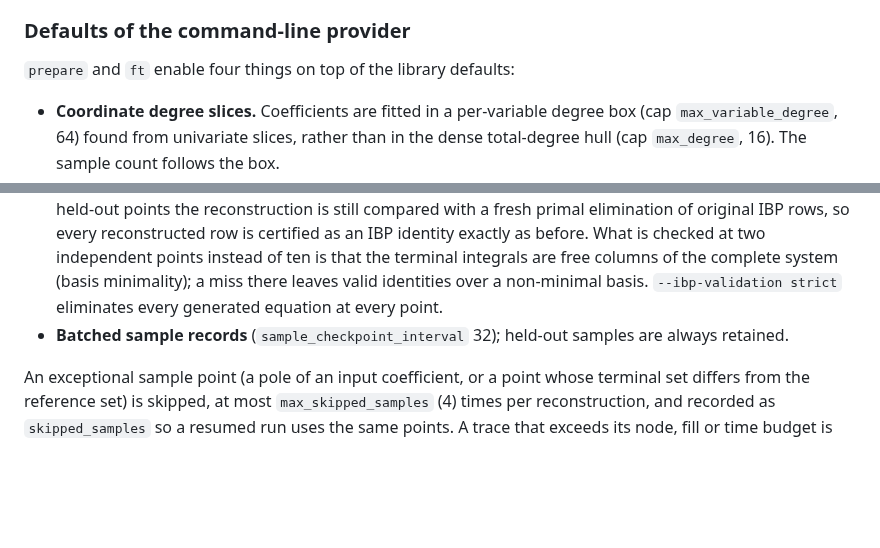
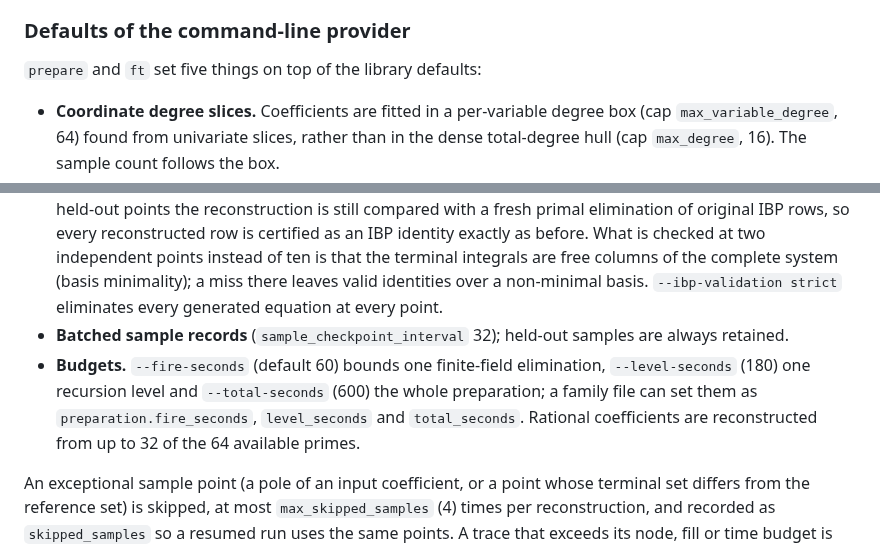
Before and after one commit to modulargraph/diffexp_refactored, a Markdown page: docs/ibp-solver.md, 2 parts joined by grey strips. Drawn GitHub-style; blank space fills up the shorter version.

Commit message:
Docs: preparation budgets and prime count of the built-in IBP solver
Co-Authored-By: Claude Fable 5.2 <noreply@anthropic.com>
Claude-Session: https://claude.ai/code/session_01MKBXF4j79CtpaCwfXDs2PE

```diff
--- a/docs/ibp-solver.md
+++ b/docs/ibp-solver.md
@@ -39,12 +39,13 @@ A relation proved using a subset of original IBP equations also belongs to the f
 
 ### Defaults of the command-line provider
 
-`prepare` and `ft` enable four things on top of the library defaults:
+`prepare` and `ft` set five things on top of the library defaults:
 
 - **Coordinate degree slices.** Coefficients are fitted in a per-variable degree box (cap `max_variable_degree`, 64) found from univariate slices, rather than in the dense total-degree hull (cap `max_degree`, 16). The sample count follows the box.
 - **Closure planning** (`closure_parameter`): one reconstruction per level instead of one per closure pass. A plan that does not stabilize is used as an unsaved hint.
 - **Anchored validation** (`selected_source_rows` with `complete_validation_anchor`). Per reconstruction two eliminations are complete: the pilot and the first held-out point of each validation attempt, at a fresh prime and point. All other points eliminate the pilot's dependency subset of original equations. At all six held-out points the reconstruction is still compared with a fresh primal elimination of original IBP rows, so every reconstructed row is certified as an IBP identity exactly as before. What is checked at two independent points instead of ten is that the terminal integrals are free columns of the complete system (basis minimality); a miss there leaves valid identities over a non-minimal basis. `--ibp-validation strict` eliminates every generated equation at every point.
 - **Batched sample records** (`sample_checkpoint_interval` 32); held-out samples are always retained.
+- **Budgets.** `--fire-seconds` (default 60) bounds one finite-field elimination, `--level-seconds` (180) one recursion level and `--total-seconds` (600) the whole preparation; a family file can set them as `preparation.fire_seconds`, `level_seconds` and `total_seconds`. Rational coefficients are reconstructed from up to 32 of the 64 available primes.
 
 An exceptional sample point (a pole of an input coefficient, or a point whose terminal set differs from the reference set) is skipped, at most `max_skipped_samples` (4) times per reconstruction, and recorded as `skipped_samples` so a resumed run uses the same points. A trace that exceeds its node, fill or time budget is disabled for that prime (`traces_disabled` in `ibp_statistics`) and sampling continues by primal elimination. `ibp_statistics` reports complete (`full_solves`) and subset (`subset_solves`) eliminations separately.
 
```
